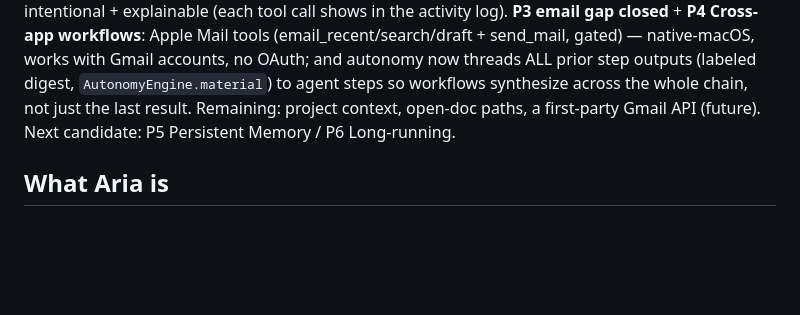
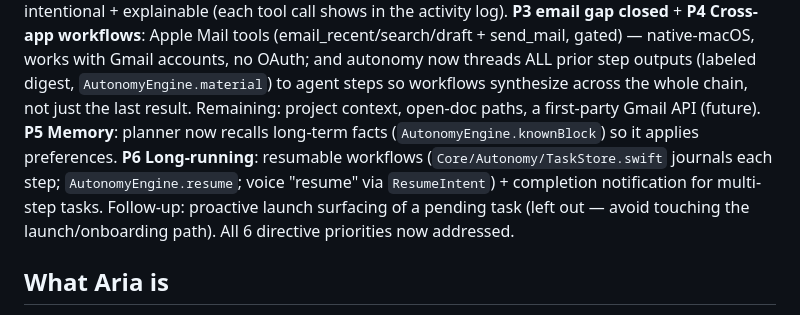
Before and after one commit to coderarush/Aria, a Markdown page: CLAUDE.md, the part around the change. GitHub-like rendering; blank space fills up the shorter version.

Commit message:
docs: record P5 + P6 completion (all 6 priorities addressed)
Co-Authored-By: Claude Opus 4.8 <noreply@anthropic.com>

```diff
--- a/CLAUDE.md
+++ b/CLAUDE.md
@@ -15,7 +15,12 @@ shows in the activity log). **P3 email gap closed** + **P4 Cross-app workflows**
 accounts, no OAuth; and autonomy now threads ALL prior step outputs (labeled digest,
 `AutonomyEngine.material`) to agent steps so workflows synthesize across the whole
 chain, not just the last result. Remaining: project context, open-doc paths, a
-first-party Gmail API (future). Next candidate: P5 Persistent Memory / P6 Long-running.
+first-party Gmail API (future). **P5 Memory**: planner now recalls long-term facts
+(`AutonomyEngine.knownBlock`) so it applies preferences. **P6 Long-running**: resumable
+workflows (`Core/Autonomy/TaskStore.swift` journals each step; `AutonomyEngine.resume`;
+voice "resume" via `ResumeIntent`) + completion notification for multi-step tasks.
+Follow-up: proactive launch surfacing of a pending task (left out — avoid touching the
+launch/onboarding path). All 6 directive priorities now addressed.
 
 ## What Aria is
 Execution-first intelligence + execution layer for macOS. Voice-first, keyboard-accessible.
```
